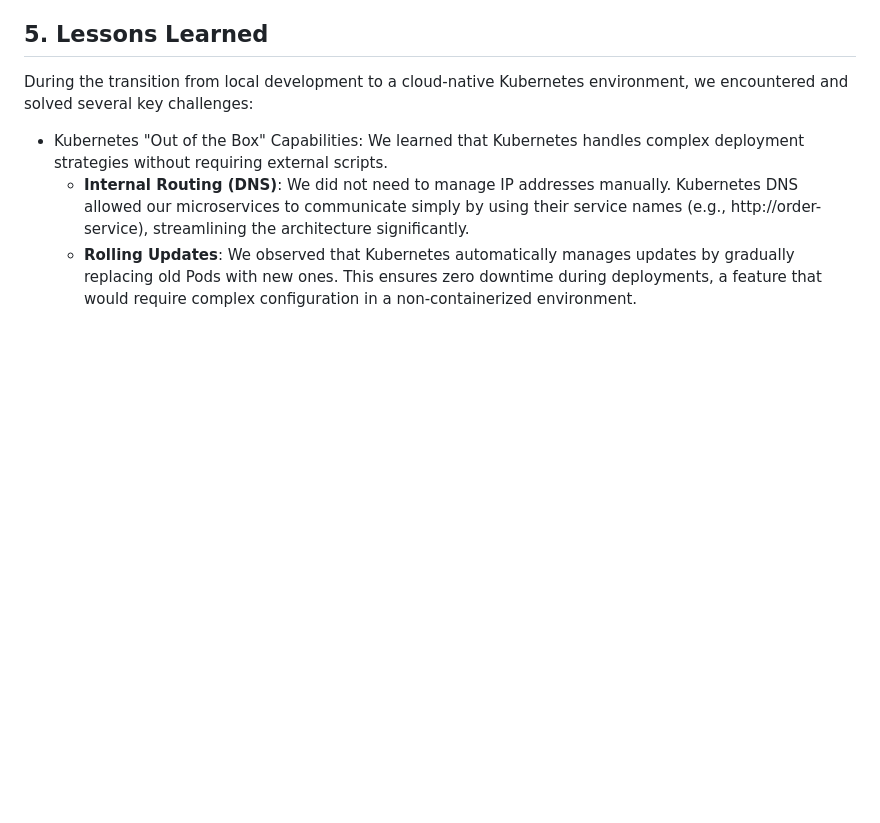
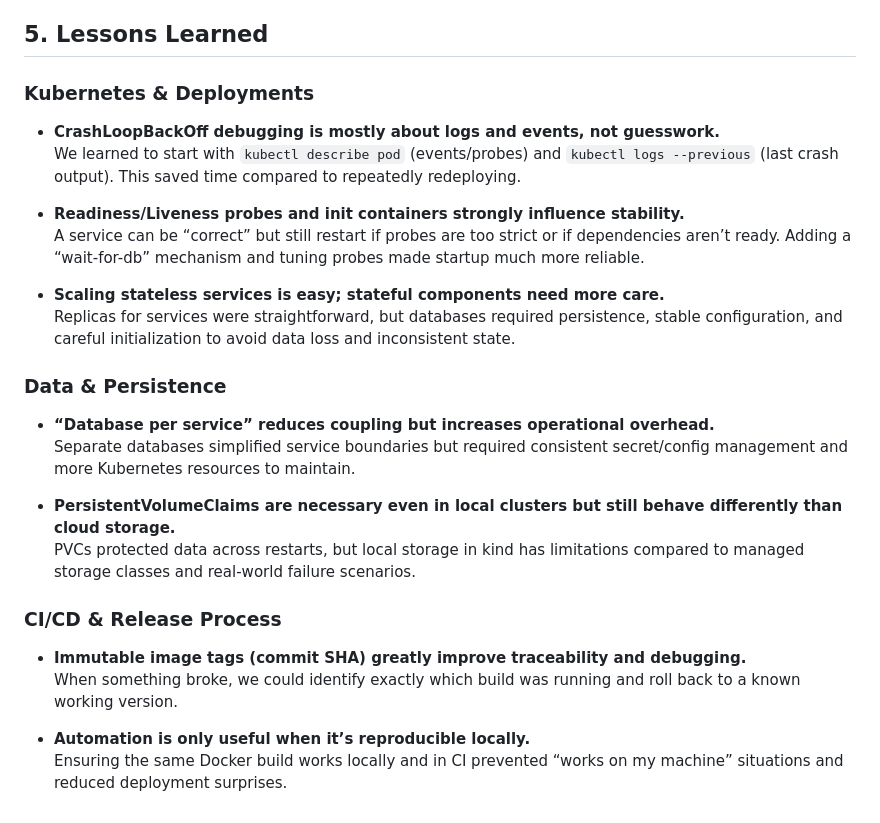
Before and after one commit to robinb00/clc-2025-project, a Markdown page: README.md, the part around the change. Drawn GitHub-style; blank space fills up the shorter version.

Commit message:
add lessons learned

```diff
--- a/README.md
+++ b/README.md
@@ -361,7 +361,27 @@ while ($true) { curl.exe -s -o NUL http://localhost:8080/actuator/health }
 This command sends requests in an infinite loop as fast as your machine can process them to the `/actuator/health` endpoint and should also trigger the alert rule, which will then send a Slack notification if you chose to set up the webhook.
 
 ## 5. Lessons Learned
-During the transition from local development to a cloud-native Kubernetes environment, we encountered and solved several key challenges:
-- Kubernetes "Out of the Box" Capabilities: We learned that Kubernetes handles complex deployment strategies without requiring external scripts.
-   - **Internal Routing (DNS)**: We did not need to manage IP addresses manually. Kubernetes DNS allowed our microservices to communicate simply by using their service names (e.g., http://order-service), streamlining the architecture significantly.
-   - **Rolling Updates**: We observed that Kubernetes automatically manages updates by gradually replacing old Pods with new ones. This ensures zero downtime during deployments, a feature that would require complex configuration in a non-containerized environment.
+
+### Kubernetes & Deployments
+- **CrashLoopBackOff debugging is mostly about logs and events, not guesswork.**
+  We learned to start with `kubectl describe pod` (events/probes) and `kubectl logs --previous` (last crash output). This saved time compared to repeatedly redeploying.
+
+- **Readiness/Liveness probes and init containers strongly influence stability.**
+  A service can be “correct” but still restart if probes are too strict or if dependencies aren’t ready. Adding a “wait-for-db” mechanism and tuning probes made startup much more reliable.
+
+- **Scaling stateless services is easy; stateful components need more care.**
+  Replicas for services were straightforward, but databases required persistence, stable configuration, and careful initialization to avoid data loss and inconsistent state.
+
+### Data & Persistence
+- **“Database per service” reduces coupling but increases operational overhead.**
+  Separate databases simplified service boundaries but required consistent secret/config management and more Kubernetes resources to maintain.
+
+- **PersistentVolumeClaims are necessary even in local clusters but still behave differently than cloud storage.**
+  PVCs protected data across restarts, but local storage in kind has limitations compared to managed storage classes and real-world failure scenarios.
+
+### CI/CD & Release Process
+- **Immutable image tags (commit SHA) greatly improve traceability and debugging.**
+  When something broke, we could identify exactly which build was running and roll back to a known working version.
+
+- **Automation is only useful when it’s reproducible locally.**
+  Ensuring the same Docker build works locally and in CI prevented “works on my machine” situations and reduced deployment surprises.
```
